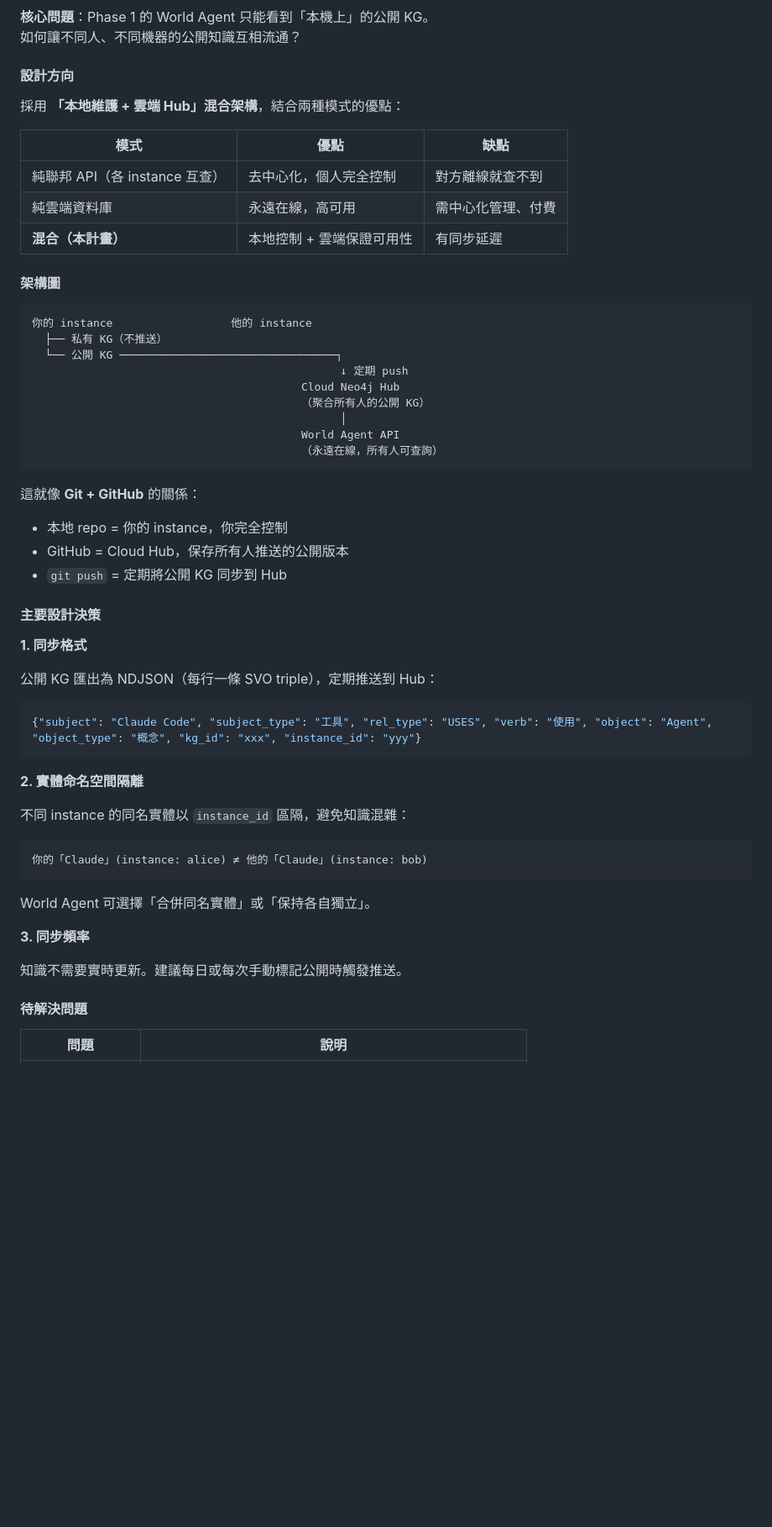
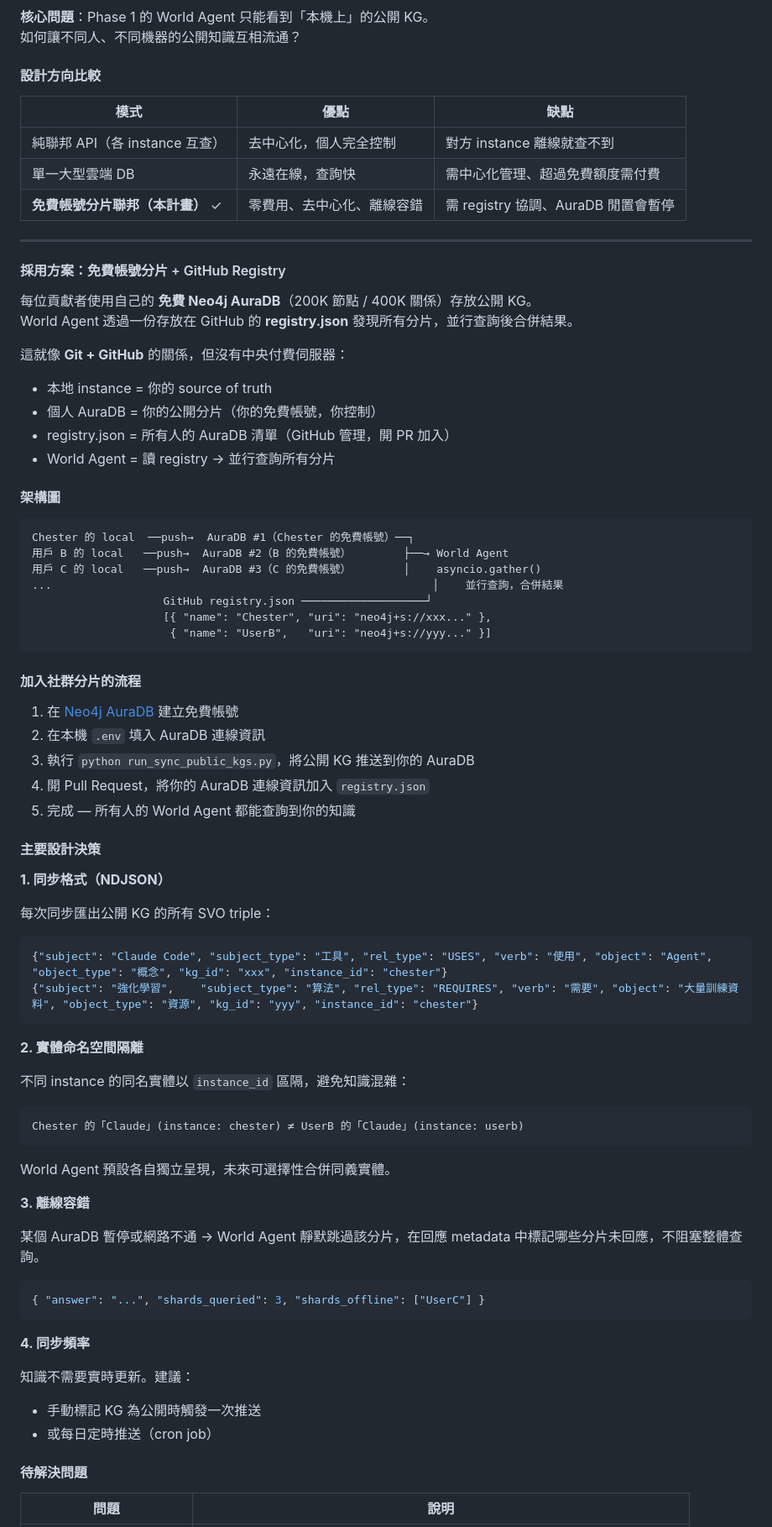
Before and after one commit to Chester930/knowledge-base-ai, a Markdown page: ROADMAP.md, the part around one of its changes. Shown at 84% size. Rendered like a GitHub page; blank space fills up the shorter version.

Commit message:
docs(roadmap): 更新 Phase 2 架構 — 免費帳號分片 + GitHub Registry
- 採用「各貢獻者持有個人免費 AuraDB 分片」取代單一付費中央 Hub
- 新增完整架構圖：local → 個人 AuraDB → registry.json → World Agent 並行查詢
- 說明加入社群分片的 4 步驟流程
- 補充離線容錯機制（靜默跳過 + metadata 標記）
- 列出待解決問題（AuraDB 暫停、憑證管理、同義詞合併）
- 實作計畫拆為 Phase 2a-2d
- 版本歷史新增 v0.2

Co-Authored-By: Claude Sonnet 4.6 <noreply@anthropic.com>

````diff
--- a/ROADMAP.md
+++ b/ROADMAP.md
@@ -38,43 +38,56 @@
 **核心問題**：Phase 1 的 World Agent 只能看到「本機上」的公開 KG。
 如何讓不同人、不同機器的公開知識互相流通？
 
-#### 設計方向
-
-採用 **「本地維護 + 雲端 Hub」混合架構**，結合兩種模式的優點：
+#### 設計方向比較
 
 | 模式 | 優點 | 缺點 |
 |------|------|------|
-| 純聯邦 API（各 instance 互查）| 去中心化，個人完全控制 | 對方離線就查不到 |
-| 純雲端資料庫 | 永遠在線，高可用 | 需中心化管理、付費 |
-| **混合（本計畫）** | 本地控制 + 雲端保證可用性 | 有同步延遲 |
+| 純聯邦 API（各 instance 互查）| 去中心化，個人完全控制 | 對方 instance 離線就查不到 |
+| 單一大型雲端 DB | 永遠在線，查詢快 | 需中心化管理、超過免費額度需付費 |
+| **免費帳號分片聯邦（本計畫）** ✓ | 零費用、去中心化、離線容錯 | 需 registry 協調、AuraDB 閒置會暫停 |
+
+---
+
+#### 採用方案：免費帳號分片 + GitHub Registry
+
+每位貢獻者使用自己的 **免費 Neo4j AuraDB**（200K 節點 / 400K 關係）存放公開 KG。
+World Agent 透過一份存放在 GitHub 的 **registry.json** 發現所有分片，並行查詢後合併結果。
+
+這就像 **Git + GitHub** 的關係，但沒有中央付費伺服器：
+- 本地 instance = 你的 source of truth
+- 個人 AuraDB = 你的公開分片（你的免費帳號，你控制）
+- registry.json = 所有人的 AuraDB 清單（GitHub 管理，開 PR 加入）
+- World Agent = 讀 registry → 並行查詢所有分片
 
 #### 架構圖
 
 ```
-你的 instance                  他的 instance
-  ├── 私有 KG（不推送）
-  └── 公開 KG ─────────────────────────────────┐
-                                               ↓ 定期 push
-                                         Cloud Neo4j Hub
-                                         （聚合所有人的公開 KG）
-                                               │
-                                         World Agent API
-                                         （永遠在線，所有人可查詢）
+Chester 的 local  ──push→  AuraDB #1（Chester 的免費帳號）──┐
+用戶 B 的 local   ──push→  AuraDB #2（B 的免費帳號）        ├──→ World Agent
+用戶 C 的 local   ──push→  AuraDB #3（C 的免費帳號）        │    asyncio.gather()
+...                                                          │    並行查詢，合併結果
+                    GitHub registry.json ───────────────────┘
+                    [{ "name": "Chester", "uri": "neo4j+s://xxx..." },
+                     { "name": "UserB",   "uri": "neo4j+s://yyy..." }]
 ```
 
-這就像 **Git + GitHub** 的關係：
-- 本地 repo = 你的 instance，你完全控制
-- GitHub = Cloud Hub，保存所有人推送的公開版本
-- `git push` = 定期將公開 KG 同步到 Hub
+#### 加入社群分片的流程
+
+1. 在 [Neo4j AuraDB](https://neo4j.com/cloud/platform/aura-graph-database/) 建立免費帳號
+2. 在本機 `.env` 填入 AuraDB 連線資訊
+3. 執行 `python run_sync_public_kgs.py`，將公開 KG 推送到你的 AuraDB
+4. 開 Pull Request，將你的 AuraDB 連線資訊加入 `registry.json`
+5. 完成 — 所有人的 World Agent 都能查詢到你的知識
 
 #### 主要設計決策
 
-**1. 同步格式**
+**1. 同步格式（NDJSON）**
 
-公開 KG 匯出為 NDJSON（每行一條 SVO triple），定期推送到 Hub：
+每次同步匯出公開 KG 的所有 SVO triple：
 
 ```json
-{"subject": "Claude Code", "subject_type": "工具", "rel_type": "USES", "verb": "使用", "object": "Agent", "object_type": "概念", "kg_id": "xxx", "instance_id": "yyy"}
+{"subject": "Claude Code", "subject_type": "工具", "rel_type": "USES", "verb": "使用", "object": "Agent", "object_type": "概念", "kg_id": "xxx", "instance_id": "chester"}
+{"subject": "強化學習",    "subject_type": "算法", "rel_type": "REQUIRES", "verb": "需要", "object": "大量訓練資料", "object_type": "資源", "kg_id": "yyy", "instance_id": "chester"}
 ```
 
 **2. 實體命名空間隔離**
@@ -82,14 +95,24 @@
 不同 instance 的同名實體以 `instance_id` 區隔，避免知識混雜：
 
 ```
-你的「Claude」(instance: alice) ≠ 他的「Claude」(instance: bob)
+Chester 的「Claude」(instance: chester) ≠ UserB 的「Claude」(instance: userb)
 ```
 
-World Agent 可選擇「合併同名實體」或「保持各自獨立」。
+World Agent 預設各自獨立呈現，未來可選擇性合併同義實體。
 
-**3. 同步頻率**
+**3. 離線容錯**
 
-知識不需要實時更新。建議每日或每次手動標記公開時觸發推送。
+某個 AuraDB 暫停或網路不通 → World Agent 靜默跳過該分片，在回應 metadata 中標記哪些分片未回應，不阻塞整體查詢。
+
+```json
+{ "answer": "...", "shards_queried": 3, "shards_offline": ["UserC"] }
+```
+
+**4. 同步頻率**
+
+知識不需要實時更新。建議：
+- 手動標記 KG 為公開時觸發一次推送
+- 或每日定時推送（cron job）
 
 #### 待解決問題
 
````
Also changed, not shown: other parts of ROADMAP.md (+22 -15 lines).
